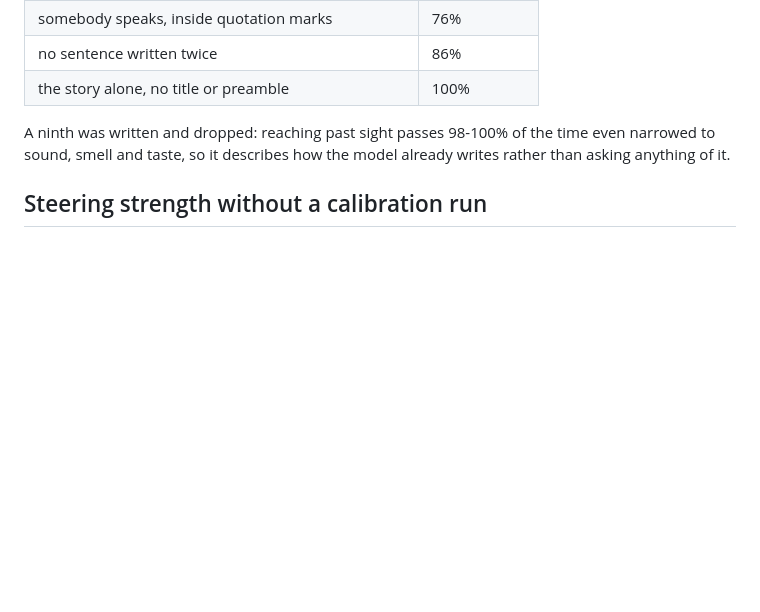
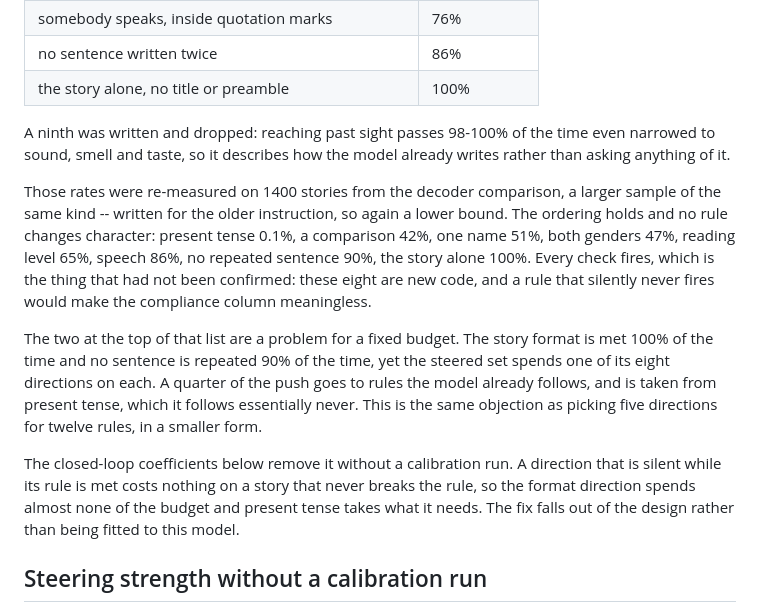
Before and after one commit to haziq-exe/NoiseEGRA, a Markdown page: PAPER_RESULTS.md, the part around the change. Drawn GitHub-style; blank space fills up the shorter version.

Commit message:
Confirm the new rules fire, and name the budget they waste
The eight whole-story rules are new code, and a rule that silently never fires
would make the compliance column meaningless without anything looking wrong.
Scoring 1400 stored stories shows every one of them firing, and the pass rates
hold their order on a sample four times the size of the first.

Two of them are nearly always met before any steering, yet each is given one of
the eight directions. A quarter of a fixed budget goes to rules the model
already follows, taken from present tense, which it follows essentially never.
The closed-loop coefficients remove that without a calibration run, since a
direction that is silent while its rule holds costs nothing.

Co-Authored-By: Claude Opus 5 (1M context) <noreply@anthropic.com>

```diff
--- a/PAPER_RESULTS.md
+++ b/PAPER_RESULTS.md
@@ -585,6 +585,27 @@ A ninth was written and dropped: reaching past sight passes 98-100% of the time
 even narrowed to sound, smell and taste, so it describes how the model already
 writes rather than asking anything of it.
 
+Those rates were re-measured on 1400 stories from the decoder comparison, a
+larger sample of the same kind -- written for the older instruction, so again a
+lower bound. The ordering holds and no rule changes character: present tense
+0.1%, a comparison 42%, one name 51%, both genders 47%, reading level 65%,
+speech 86%, no repeated sentence 90%, the story alone 100%. Every check fires,
+which is the thing that had not been confirmed: these eight are new code, and a
+rule that silently never fires would make the compliance column meaningless.
+
+The two at the top of that list are a problem for a fixed budget. The story
+format is met 100% of the time and no sentence is repeated 90% of the time, yet
+the steered set spends one of its eight directions on each. A quarter of the
+push goes to rules the model already follows, and is taken from present tense,
+which it follows essentially never. This is the same objection as picking five
+directions for twelve rules, in a smaller form.
+
+The closed-loop coefficients below remove it without a calibration run. A
+direction that is silent while its rule is met costs nothing on a story that
+never breaks the rule, so the format direction spends almost none of the budget
+and present tense takes what it needs. The fix falls out of the design rather
+than being fitted to this model.
+
 ## Steering strength without a calibration run
 
 The budget split above is measured on a calibration sample, which means knowing
```
